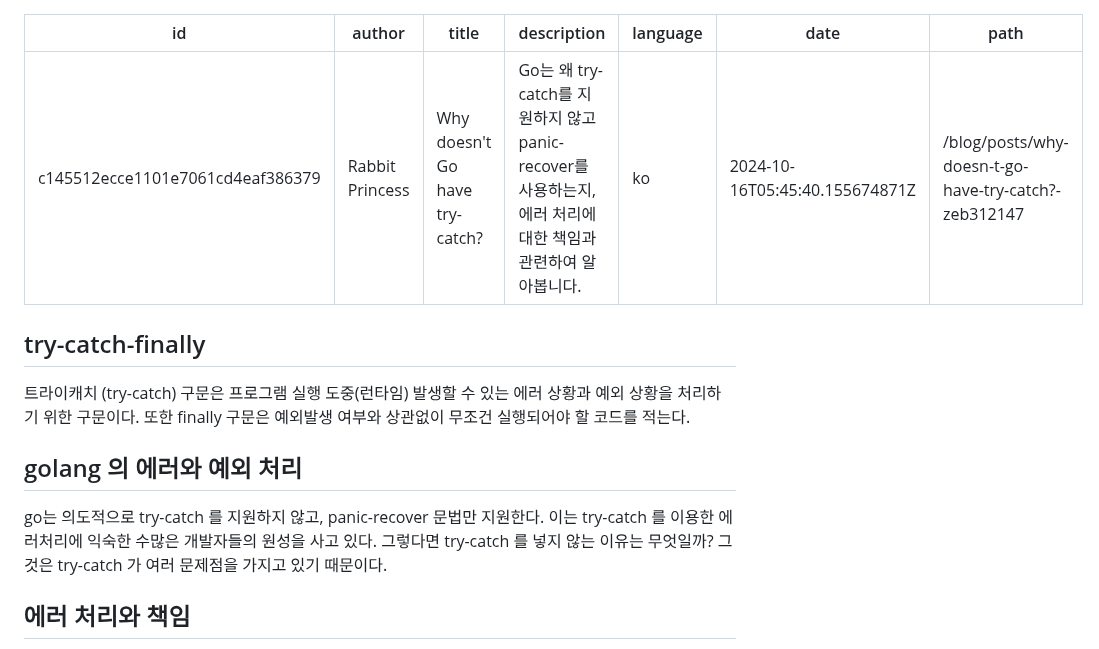
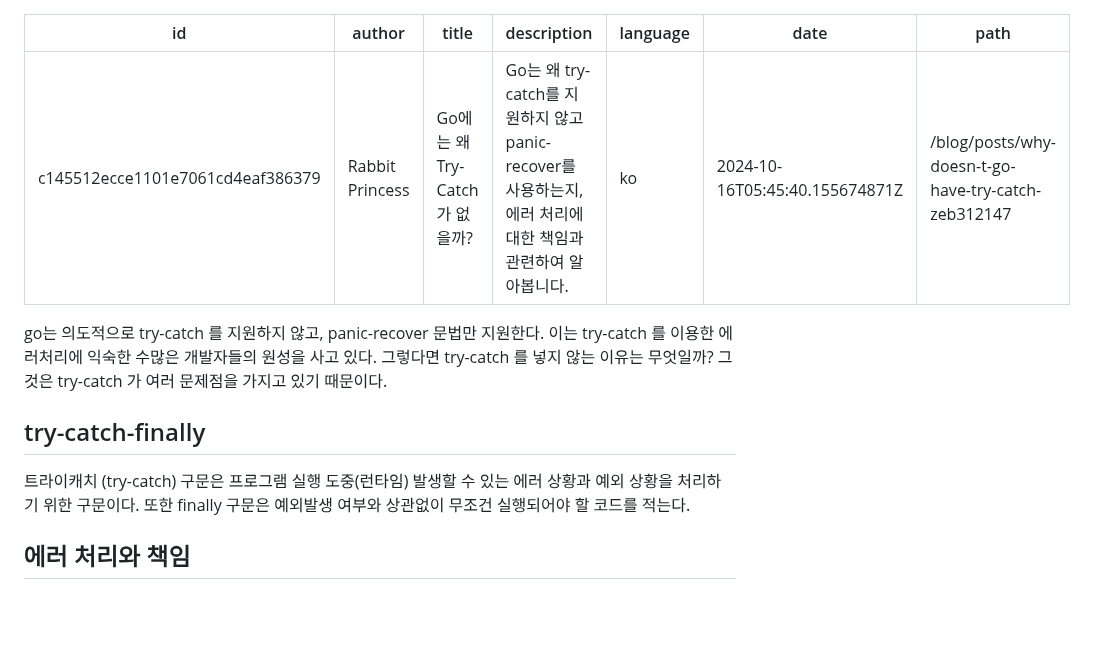
Before and after one commit to gosuda/website, a Markdown page: root/blog/why-does-go-not-have-try-catch.md, the part around the change. Rendered like a GitHub page; blank space fills up the shorter version.

```diff
--- a/root/blog/why-does-go-not-have-try-catch.md
+++ b/root/blog/why-does-go-not-have-try-catch.md
@@ -1,20 +1,18 @@
 ---
 id: c145512ecce1101e7061cd4eaf386379
 author: Rabbit Princess
-title: Why doesn't Go have try-catch?
+title: Go에는 왜 Try-Catch가 없을까?
 description: Go는 왜 try-catch를 지원하지 않고 panic-recover를 사용하는지, 에러 처리에 대한 책임과 관련하여 알아봅니다.
 language: ko
 date: 2024-10-16T05:45:40.155674871Z
-path: /blog/posts/why-doesn-t-go-have-try-catch?-zeb312147
+path: /blog/posts/why-doesn-t-go-have-try-catch-zeb312147
 ---
+
+go는 의도적으로 try-catch 를 지원하지 않고, panic-recover 문법만 지원한다. 이는 try-catch 를 이용한 에러처리에 익숙한 수많은 개발자들의 원성을 사고 있다. 그렇다면 try-catch 를 넣지 않는 이유는 무엇일까? 그것은 try-catch 가 여러 문제점을 가지고 있기 때문이다.
 
 ## try-catch-finally
 
 트라이캐치 (try-catch) 구문은 프로그램 실행 도중(런타임) 발생할 수 있는 에러 상황과 예외 상황을 처리하기 위한 구문이다. 또한 finally 구문은 예외발생 여부와 상관없이 무조건 실행되어야 할 코드를 적는다.
-
-## golang 의 에러와 예외 처리
-
-go는 의도적으로 try-catch 를 지원하지 않고, panic-recover 문법만 지원한다. 이는 try-catch 를 이용한 에러처리에 익숙한 수많은 개발자들의 원성을 사고 있다. 그렇다면 try-catch 를 넣지 않는 이유는 무엇일까? 그것은 try-catch 가 여러 문제점을 가지고 있기 때문이다.
 
 ## 에러 처리와 책임
 
```
